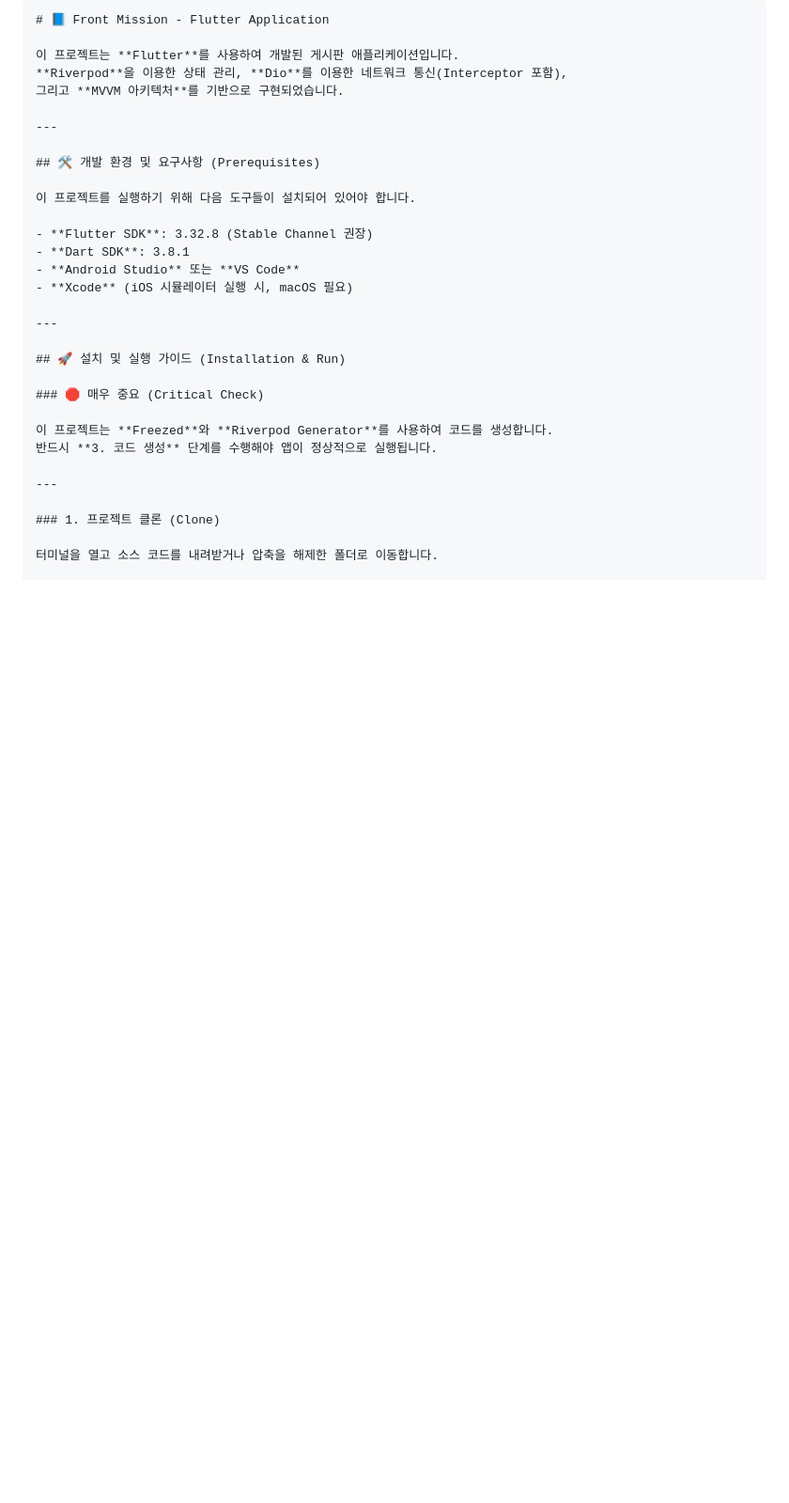
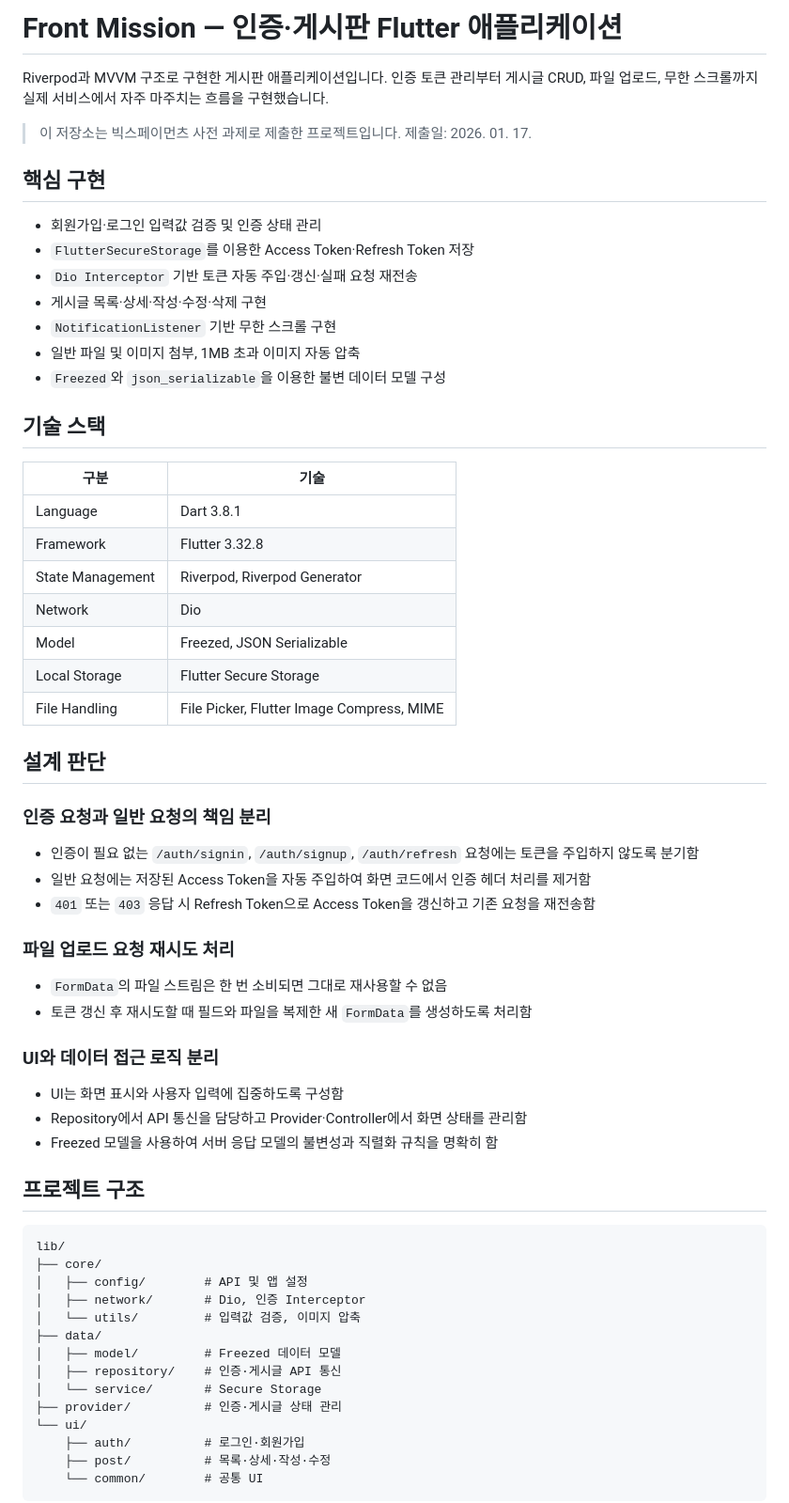
Before and after one commit to YunFlutter/front_mission, a Markdown page: README.md, the part around one of its changes. Shown at 94% size. Rendered like a GitHub page; blank space fills up the shorter version.

Commit message:
docs: improve project README
Updated README.md to enhance project description, implementation details, and installation instructions.

`````diff
--- a/README.md
+++ b/README.md
@@ -1,32 +1,66 @@
-````markdown
-# 📘 Front Mission - Flutter Application
+# Front Mission — 인증·게시판 Flutter 애플리케이션
 
-이 프로젝트는 **Flutter**를 사용하여 개발된 게시판 애플리케이션입니다.
-**Riverpod**을 이용한 상태 관리, **Dio**를 이용한 네트워크 통신(Interceptor 포함),
-그리고 **MVVM 아키텍처**를 기반으로 구현되었습니다.
+Riverpod과 MVVM 구조로 구현한 게시판 애플리케이션입니다. 인증 토큰 관리부터 게시글 CRUD, 파일 업로드, 무한 스크롤까지 실제 서비스에서 자주 마주치는 흐름을 구현했습니다.
 
----
+> 이 저장소는 빅스페이먼츠 사전 과제로 제출한 프로젝트입니다. 제출일: 2026. 01. 17.
 
-## 🛠️ 개발 환경 및 요구사항 (Prerequisites)
+## 핵심 구현
 
-이 프로젝트를 실행하기 위해 다음 도구들이 설치되어 있어야 합니다.
+- 회원가입·로그인 입력값 검증 및 인증 상태 관리
+- `FlutterSecureStorage`를 이용한 Access Token·Refresh Token 저장
+- `Dio Interceptor` 기반 토큰 자동 주입·갱신·실패 요청 재전송
+- 게시글 목록·상세·작성·수정·삭제 구현
+- `NotificationListener` 기반 무한 스크롤 구현
+- 일반 파일 및 이미지 첨부, 1MB 초과 이미지 자동 압축
+- `Freezed`와 `json_serializable`을 이용한 불변 데이터 모델 구성
 
-- **Flutter SDK**: 3.32.8 (Stable Channel 권장)
-- **Dart SDK**: 3.8.1
-- **Android Studio** 또는 **VS Code**
-- **Xcode** (iOS 시뮬레이터 실행 시, macOS 필요)
+## 기술 스택
 
----
+| 구분 | 기술 |
+| --- | --- |
+| Language | Dart 3.8.1 |
+| Framework | Flutter 3.32.8 |
+| State Management | Riverpod, Riverpod Generator |
+| Network | Dio |
+| Model | Freezed, JSON Serializable |
+| Local Storage | Flutter Secure Storage |
+| File Handling | File Picker, Flutter Image Compress, MIME |
 
-## 🚀 설치 및 실행 가이드 (Installation & Run)
+## 설계 판단
 
-### 🛑 매우 중요 (Critical Check)
+### 인증 요청과 일반 요청의 책임 분리
 
-이 프로젝트는 **Freezed**와 **Riverpod Generator**를 사용하여 코드를 생성합니다.
-반드시 **3. 코드 생성** 단계를 수행해야 앱이 정상적으로 실행됩니다.
+- 인증이 필요 없는 `/auth/signin`, `/auth/signup`, `/auth/refresh` 요청에는 토큰을 주입하지 않도록 분기함
+- 일반 요청에는 저장된 Access Token을 자동 주입하여 화면 코드에서 인증 헤더 처리를 제거함
+- `401` 또는 `403` 응답 시 Refresh Token으로 Access Token을 갱신하고 기존 요청을 재전송함
 
----
+### 파일 업로드 요청 재시도 처리
 
-### 1. 프로젝트 클론 (Clone)
+- `FormData`의 파일 스트림은 한 번 소비되면 그대로 재사용할 수 없음
+- 토큰 갱신 후 재시도할 때 필드와 파일을 복제한 새 `FormData`를 생성하도록 처리함
 
-터미널을 열고 소스 코드를 내려받거나 압축을 해제한 폴더로 이동합니다.
+### UI와 데이터 접근 로직 분리
+
+- UI는 화면 표시와 사용자 입력에 집중하도록 구성함
+- Repository에서 API 통신을 담당하고 Provider·Controller에서 화면 상태를 관리함
+- Freezed 모델을 사용하여 서버 응답 모델의 불변성과 직렬화 규칙을 명확히 함
+
+## 프로젝트 구조
+
+```text
+lib/
+├── core/
+│   ├── config/        # API 및 앱 설정
+│   ├── network/       # Dio, 인증 Interceptor
+│   └── utils/         # 입력값 검증, 이미지 압축
+├── data/
+│   ├── model/         # Freezed 데이터 모델
+│   ├── repository/    # 인증·게시글 API 통신
+│   └── service/       # Secure Storage
+├── provider/          # 인증·게시글 상태 관리
+└── ui/
+    ├── auth/          # 로그인·회원가입
+    ├── post/          # 목록·상세·작성·수정
+    └── common/        # 공통 UI
+```
+
`````
Also changed, not shown: other parts of README.md (+38 -142 lines).
